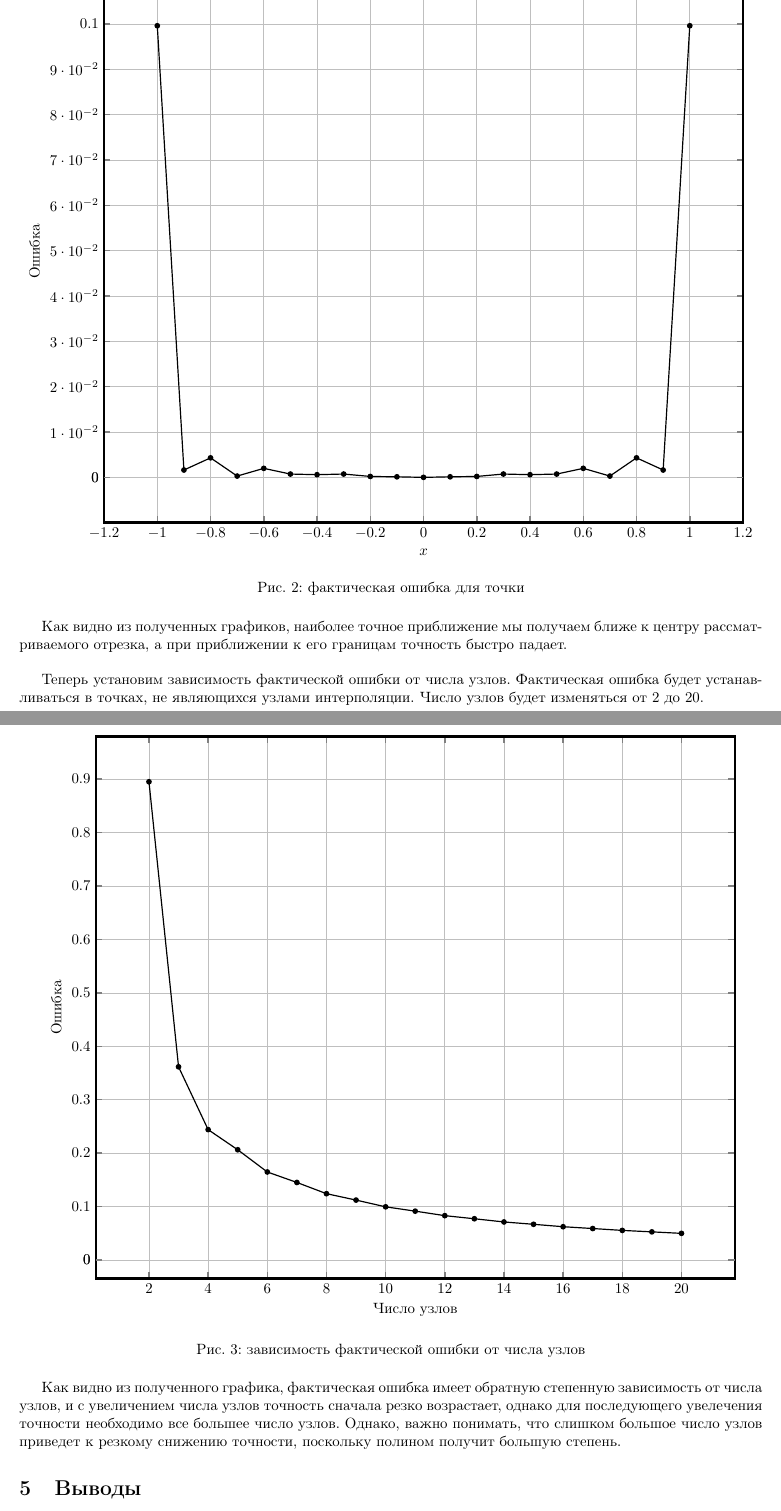
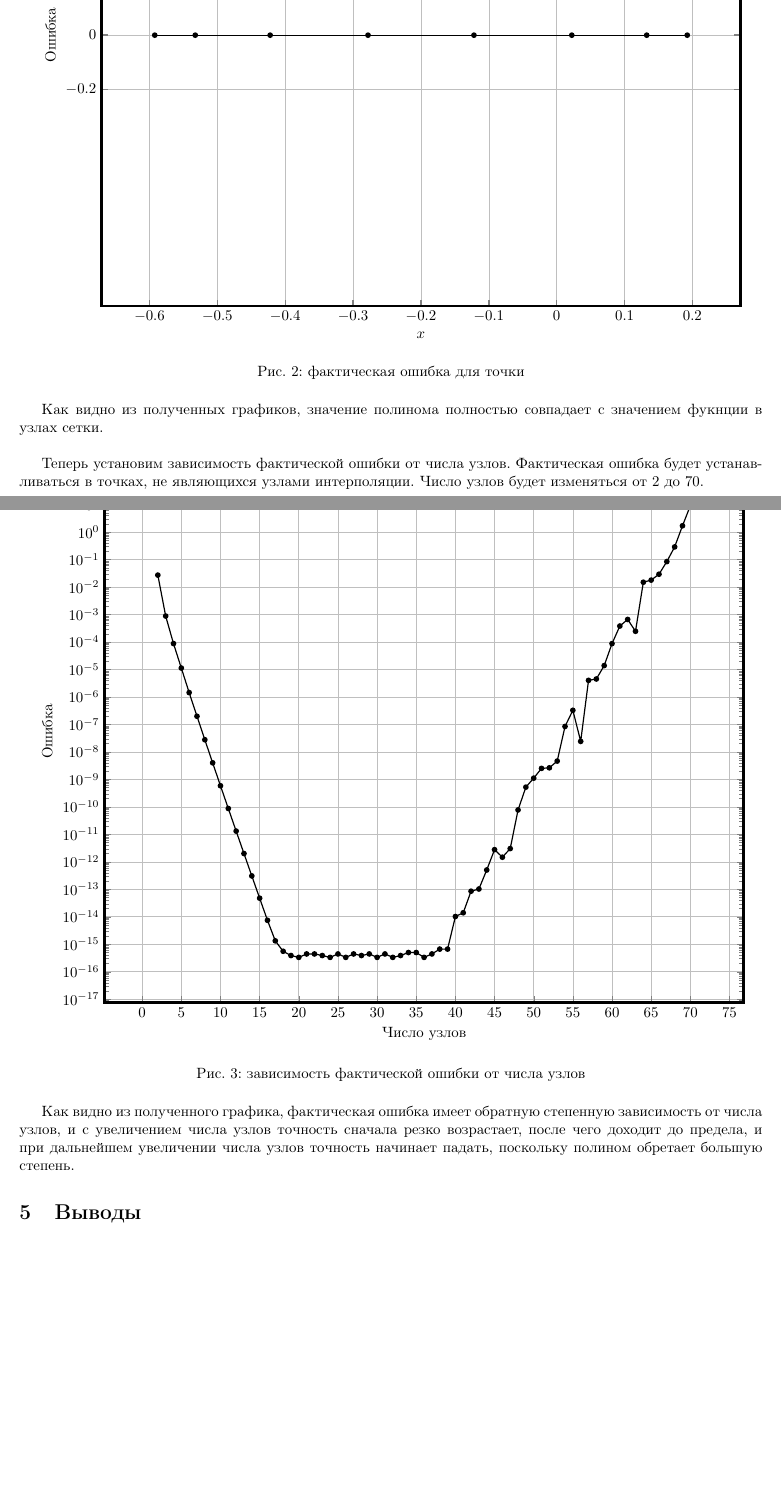
Before and after one commit to motusira/numerical_methods, a LaTeX document (lab1/отчет1.tex): two parts of pages 5 and 6 of 6 before the commit and two parts of pages 6 and 7 of 7 after it, joined at a grey line, cut at the place of the change, the shorter picture padded with empty space. Compiled offline with pdfLaTeX.

Commit message:
правки...

```diff
--- a/lab1/отчет1.tex
+++ b/lab1/отчет1.tex
@@ -260,32 +237,18 @@ mark=none
     xlabel={$x$},
     ylabel={Ошибка},
     grid=major,
-    extra y ticks={0},
     tick style={line width=1pt},
     axis line style={line width=1.5pt},
 ]
 \addplot[black, thick, mark=*, mark size=1.5pt] table[x index=0, y index=1] {
--1.000000 0.099595
--0.900000  0.001617
--0.800000  0.004302
--0.700000  0.000284
--0.600000  0.001985
--0.500000  0.000728
--0.400000  0.000592
--0.300000  0.000732
--0.200000  0.000200
--0.100000  0.000122
--0.000000  0.000000
-0.100000  0.000122
-0.200000  0.000200
-0.300000  0.000732
-0.400000  0.000592
-0.500000  0.000728
-0.600000  0.001985
-0.700000  0.000284
-0.800000  0.004302
-0.900000  0.001617
-1.000000  0.099594
+0.192314  0.000000
+0.132588  0.000000
+0.022228  0.000000
+-0.121964  0.000000
+-0.278036 0.000000
+-0.422228  0.000000
+-0.532588  0.000000
+-0.592314  0.000000
 };
 \end{axis}
 \end{tikzpicture}
@@ -293,11 +256,11 @@ mark=none
 
 \end{figure}
 
-Как видно из полученных графиков, наиболее точное приближение мы получаем ближе к центру рассматриваемого отрезка, а при приближении к его границам точность быстро падает.
+Как видно из полученных графиков, значение полинома полностью совпадает с значением фукнции в узлах сетки.
 
 \bigskip
 
-Теперь установим зависимость фактической ошибки от числа узлов. Фактическая ошибка будет устанавливаться в точках, не являющихся узлами интерполяции. Число узлов будет изменяться от 2 до 20.
+Теперь установим зависимость фактической ошибки от числа узлов. Фактическая ошибка будет устанавливаться в точках, не являющихся узлами интерполяции. Число узлов будет изменяться от 2 до 70.
 
 \begin{figure}[H]
 \centering
@@ -307,37 +270,87 @@ mark=none
     xlabel={Число узлов},
     ylabel={Ошибка},
     grid=major,
+    ymode=log,
     extra y ticks={0},
-    tick style={line width=1pt},
     axis line style={line width=1.5pt},
 ]
 \addplot[black, thick, mark=*, mark size=1.5pt] table[x index=0, y index=1] {
-2 8.950449e-01
-3 3.615968e-01
-4 2.440653e-01
-5 2.063839e-01
-6 1.648331e-01
-7 1.452169e-01
-8 1.242140e-01
-9 1.122282e-01
-10 9.959451e-02
-11 9.152292e-02
-12 8.309768e-02
-13 7.729564e-02
-14 7.127979e-02
-15 6.690948e-02
-16 6.240016e-02
-17 5.899046e-02
-18 5.548535e-02
-19 5.275122e-02
-20 4.994878e-02
+2 2.705189e-02
+3 8.762599e-04
+4 8.717340e-05
+5 1.121642e-05
+6 1.437674e-06
+7 1.975247e-07
+8 2.767908e-08
+9 3.989559e-09
+10 5.846718e-10
+11 8.704704e-11
+12 1.311640e-11
+13 1.997402e-12
+14 3.066436e-13
+15 4.746203e-14
+16 7.438494e-15
+17 1.332268e-15
+18 5.551115e-16
+19 3.885781e-16
+20 3.330669e-16
+21 4.440892e-16
+22 4.440892e-16
+23 3.885781e-16
+24 3.330669e-16
+25 4.440892e-16
+26 3.330669e-16
+27 4.440892e-16
+28 3.885781e-16
+29 4.440892e-16
+30 3.330669e-16
+31 4.440892e-16
+32 3.330669e-16
+33 3.885781e-16
+34 4.996004e-16
+35 4.996004e-16
+36 3.330669e-16
+37 4.440892e-16
+38 6.661338e-16
+39 6.661338e-16
+40 1.021405e-14
+41 1.398881e-14
+42 8.515411e-14
+43 1.022515e-13
+44 5.031531e-13
+45 2.772227e-12
+46 1.470379e-12
+47 3.023803e-12
+48 7.720302e-11
+49 5.212294e-10
+50 1.107480e-09
+51 2.510001e-09
+52 2.626324e-09
+53 4.629975e-09
+54 8.421127e-08
+55 3.253141e-07
+56 2.410680e-08
+57 4.000437e-06
+58 4.486381e-06
+59 1.377306e-05
+60 8.685170e-05
+61 3.795232e-04
+62 6.597166e-04
+63 2.445475e-04
+64 1.490118e-02
+65 1.779749e-02
+66 2.909063e-02
+67 8.398810e-02
+68 2.873879e-01
+69 1.686540e+00
+70 9.025528e+00
 };
 \end{axis}
 \end{tikzpicture}
 \caption{зависимость фактической ошибки от числа узлов}
 \end{figure}
 
-Как видно из полученного графика, фактическая ошибка имеет обратную степенную зависимость от числа узлов, и с увеличением числа узлов точность сначала резко возрастает, однако для последующего увелечения точности необходимо все большее число узлов. Однако, важно понимать, что слишком большое число узлов приведет к резкому снижению точности, поскольку полином получит большую степень.
+Как видно из полученного графика, фактическая ошибка имеет обратную степенную зависимость от числа узлов, и с увеличением числа узлов точность сначала резко возрастает, после чего доходит до предела, и при дальнейшем увеличении числа узлов точность начинает падать, поскольку полином обретает большую степень.
 
 \section{Выводы}
 
```
Also changed, not shown: lab1/code/error_vs_nodes.txt (+79 -19 lines), lab1/code/graph_data.txt (+8 -21 lines), lab1/code/src/main.c (+7 -7 lines), lab1/отчет1.tex (87 more changed lines).
